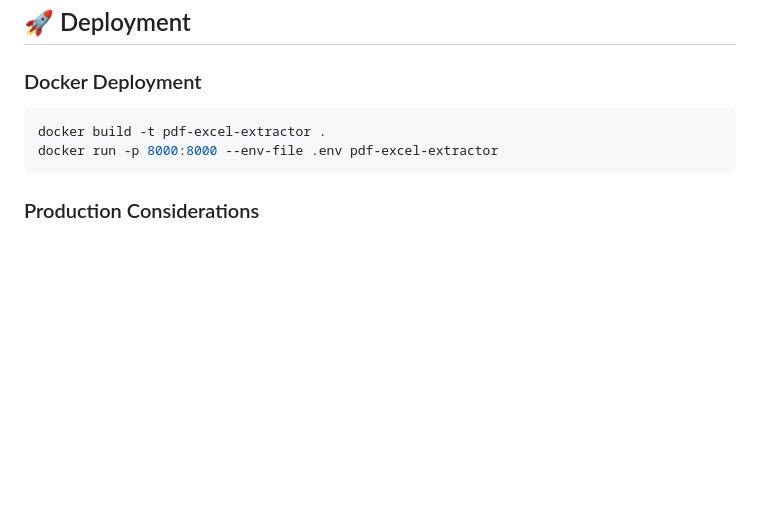
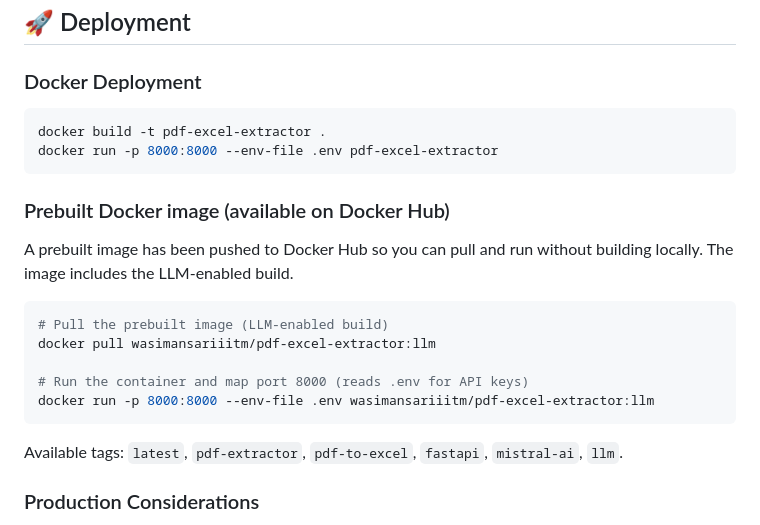
Before and after one commit to wsmaisys/pdf-excel-extractor, a Markdown page: README.md, the part around the change. GitHub-like rendering; blank space fills up the shorter version.

Commit message:
docs: add Docker Hub pull/run instructions and list tags

````diff
--- a/README.md
+++ b/README.md
@@ -353,6 +353,21 @@ docker build -t pdf-excel-extractor .
 docker run -p 8000:8000 --env-file .env pdf-excel-extractor
 ```
 
+### Prebuilt Docker image (available on Docker Hub)
+
+A prebuilt image has been pushed to Docker Hub so you can pull and run
+without building locally. The image includes the LLM-enabled build.
+
+```bash
+# Pull the prebuilt image (LLM-enabled build)
+docker pull wasimansariiitm/pdf-excel-extractor:llm
+
+# Run the container and map port 8000 (reads .env for API keys)
+docker run -p 8000:8000 --env-file .env wasimansariiitm/pdf-excel-extractor:llm
+```
+
+Available tags: `latest`, `pdf-extractor`, `pdf-to-excel`, `fastapi`, `mistral-ai`, `llm`.
+
 ### Production Considerations
 
 - 🔐 Add authentication/authorization
````
